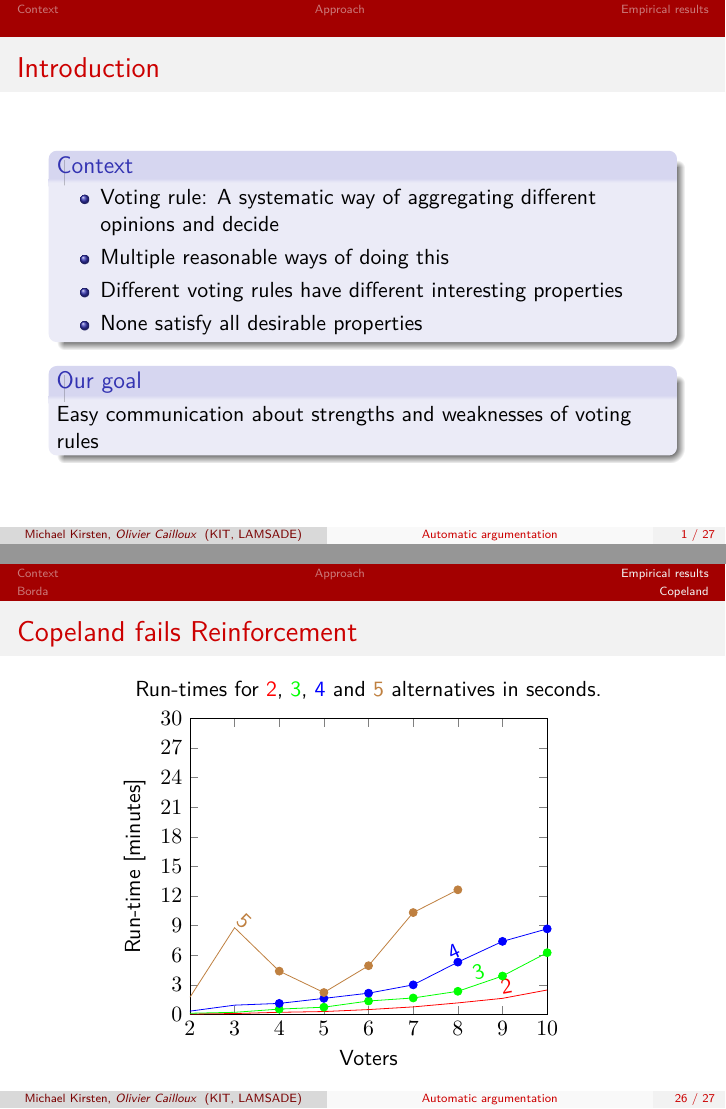
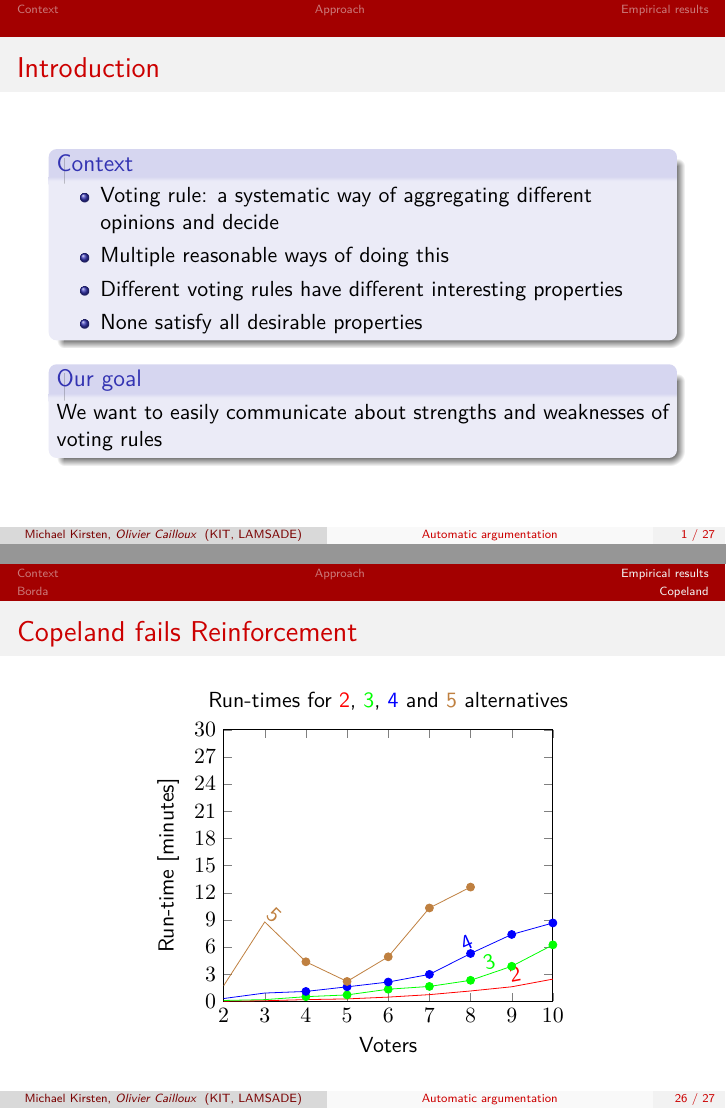
Before and after one commit to oliviercailloux/voting-rule-argumentation-pres, LaTeX slides (autoarg.tex): pages 2 and 38 of 42, joined at a grey line. Compiled offline with pdfLaTeX.

Commit message:
Rev changes

```diff
--- a/autoarg.tex
+++ b/autoarg.tex
@@ -39,14 +39,14 @@
 	\frametitle{Introduction}
 	\begin{block}{Context}
 	\begin{itemize}
-		\item Voting rule: A systematic way of aggregating different opinions and decide
+		\item Voting rule: a systematic way of aggregating different opinions and decide
 		\item Multiple reasonable ways of doing this
 		\item Different voting rules have different interesting properties
 		\item None satisfy all desirable properties
 	\end{itemize}
 	\end{block}
 	\begin{block}{Our goal}
-		Easy communication about strengths and weaknesses of voting rules
+		We want to easily communicate about strengths and weaknesses of voting rules
 	\end{block}
 \end{frame}
 
@@ -508,8 +508,8 @@
 	\begin{tikzpicture}[baseline]
     \begin{axis}[
     	title={Run-times for {\color{red}{2}}, {\color{green}{3}}, {\color{blue}{4}} and {\color{brown}{5}}
-    	alternatives in seconds.},
-    	height=0.8*\textheight,
+    	alternatives},
+    	height=0.75*\textheight,
     	xlabel={Voters},
     	ylabel={Run-time [minutes]},
     	xmin=2,xmax=10,
```
Also changed, not shown: autoarg.pdf, autoarg.tex (6 more changed lines).
